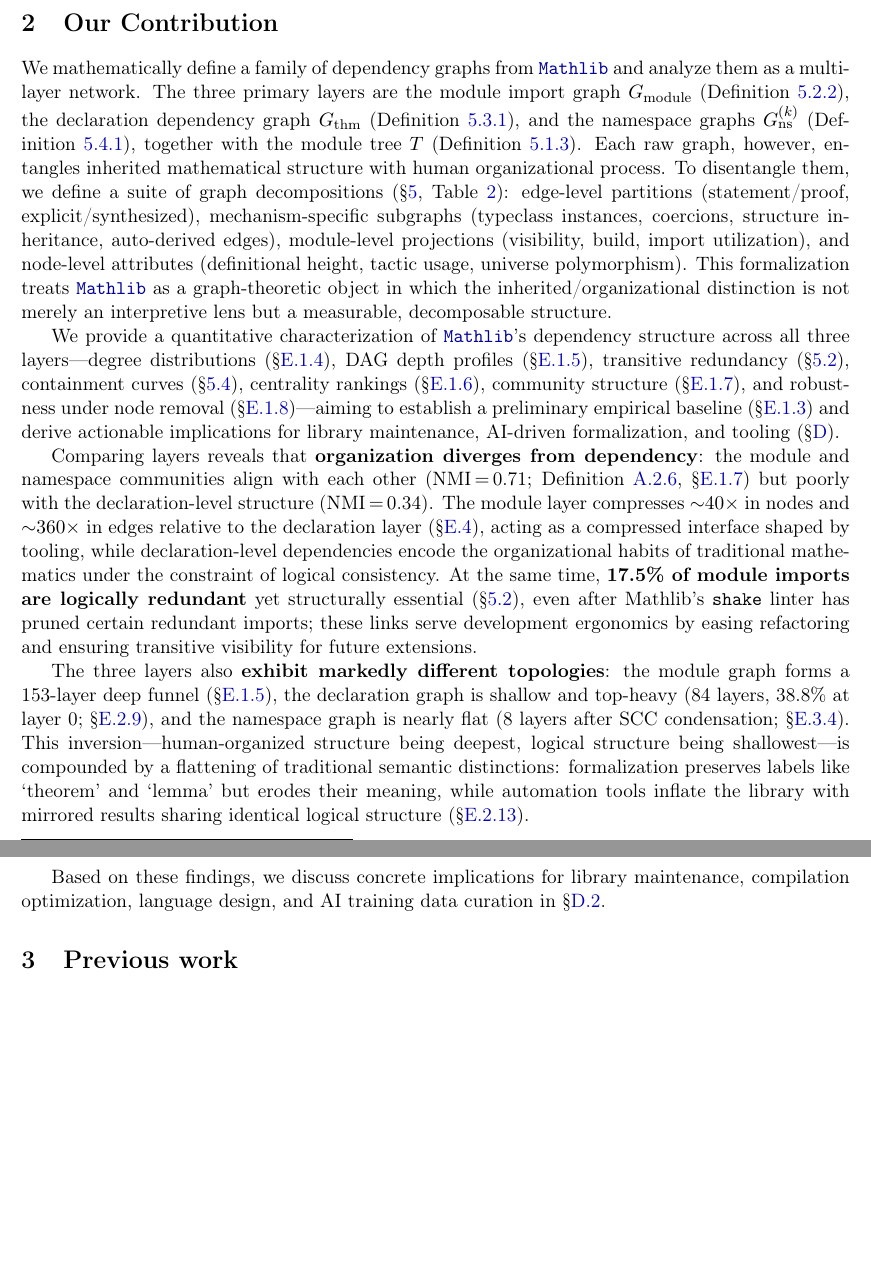
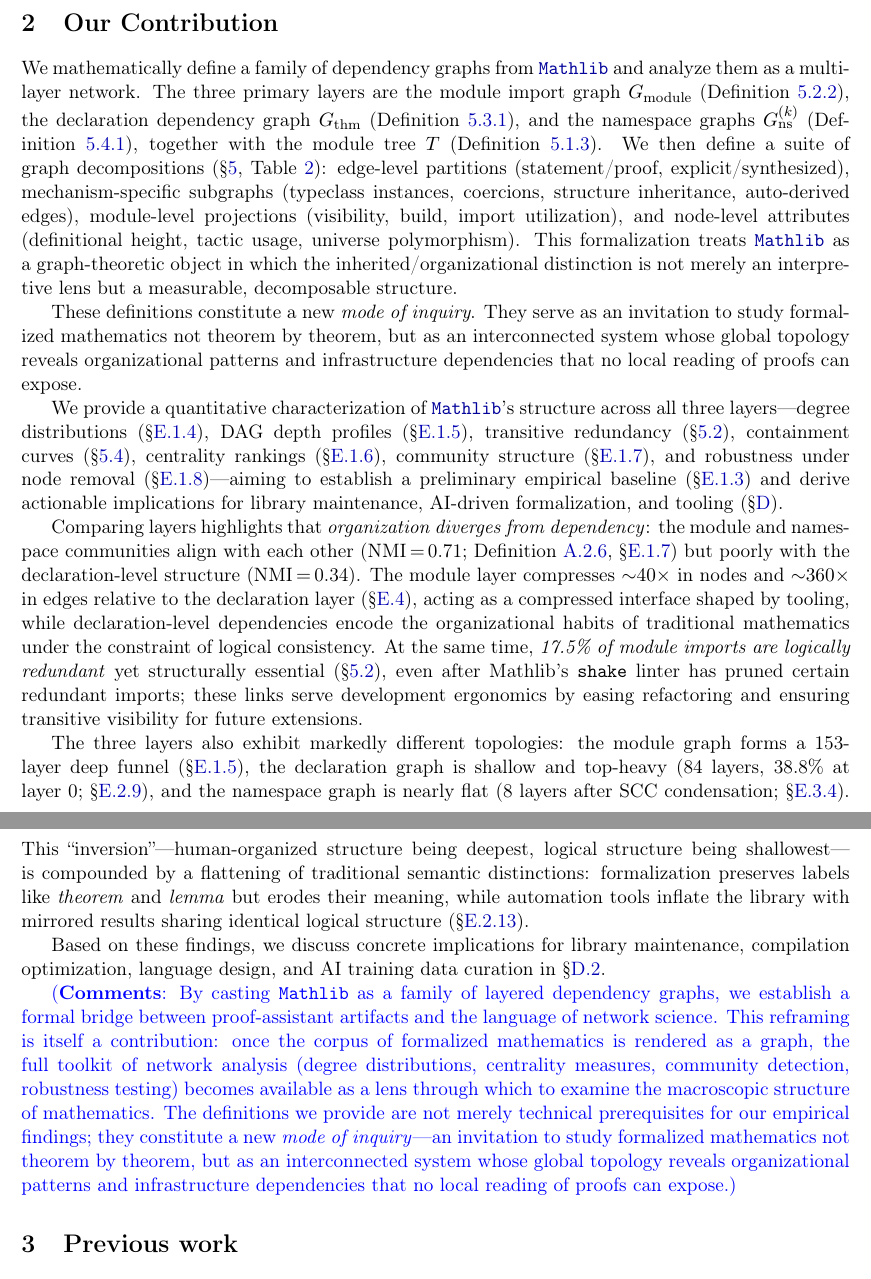
Before and after one commit to MathNetwork/MathlibGraph, a LaTeX paper (paper/main.tex, which reads paper/sections/main/contribution.tex): two parts of pages 3 and 4 of 108, joined at a grey line, cut so that both start at the same text, the shorter picture padded with empty space. Compiled offline with pdfLaTeX.

Commit message:
Update on Overleaf.

```diff
--- a/paper/sections/main/contribution.tex
+++ b/paper/sections/main/contribution.tex
@@ -1,12 +1,17 @@
 \section{Our Contribution}
 \label{sec:contribution}
 
-We mathematically define a family of dependency graphs from \module{Mathlib} and analyze them as a multi-layer network. The three primary layers are the module import graph~$G_{\mathrm{module}}$ (Definition~\ref{def:module-graph}), the declaration dependency graph~$G_{\mathrm{thm}}$ (Definition~\ref{def:thm-graph}), and the namespace graphs~$G_{\mathrm{ns}}^{(k)}$ (Definition~\ref{def:ns-graph}), together with the module tree~$T$ (Definition~\ref{def:module-tree}). Each raw graph, however, entangles inherited mathematical structure with human organizational process. To disentangle them, we define a suite of graph decompositions (\S\ref{sec:definitions}, Table~\ref{tab:decompositions}): edge-level partitions (statement/proof, explicit/synthesized), mechanism-specific subgraphs (typeclass instances, coercions, structure inheritance, auto-derived edges), module-level projections (visibility, build, import utilization), and node-level attributes (definitional height, tactic usage, universe polymorphism). This formalization treats \module{Mathlib} as a graph-theoretic object in which the inherited/organizational distinction is not merely an interpretive lens but a measurable, decomposable structure.
+We mathematically define a family of dependency graphs from \module{Mathlib} and analyze them as a multi-layer network. The three primary layers are the module import graph~$G_{\mathrm{module}}$ (Definition~\ref{def:module-graph}), the declaration dependency graph~$G_{\mathrm{thm}}$ (Definition~\ref{def:thm-graph}), and the namespace graphs~$G_{\mathrm{ns}}^{(k)}$ (Definition~\ref{def:ns-graph}), together with the module tree~$T$ (Definition~\ref{def:module-tree}). %Each raw graph, however, entangles inherited mathematical structure with human organizational process.
+We then define a suite of graph decompositions (\S\ref{sec:definitions}, Table~\ref{tab:decompositions}): edge-level partitions (statement/proof, explicit/synthesized), mechanism-specific subgraphs (typeclass instances, coercions, structure inheritance, auto-derived edges), module-level projections (visibility, build, import utilization), and node-level attributes (definitional height, tactic usage, universe polymorphism). This formalization treats \module{Mathlib} as a graph-theoretic object in which the inherited/organizational distinction is not merely an interpretive lens but a measurable, decomposable structure.
 
-We provide a quantitative characterization of \module{Mathlib}'s dependency structure across all three layers---degree distributions (\S\ref{sec:sa-degree}), DAG depth profiles (\S\ref{sec:dag-depth}), transitive redundancy (\S\ref{sec:transitive-reduction}), containment curves (\S\ref{sec:containment-decay}), centrality rankings (\S\ref{sec:sa-centrality}), community structure (\S\ref{sec:sa-community}), and robustness under node removal (\S\ref{sec:sa-robustness})---aiming to establish a preliminary empirical baseline (\S\ref{sec:structural-analysis}) and derive actionable implications for library maintenance, AI-driven formalization, and tooling (\S\ref{sec:conclusion}).
+These definitions constitute a new \emph{mode of inquiry}. They serve as an invitation to study formalized mathematics not theorem by theorem, but as an interconnected system whose global topology reveals organizational patterns and infrastructure dependencies that no local reading of proofs can expose.
 
-Comparing layers reveals that \textbf{organization diverges from dependency}: the module and namespace communities align with each other (NMI\,$=$\,0.71; Definition~\ref{def:nmi}, \S\ref{sec:sa-community}) but poorly with the declaration-level structure (NMI\,$=$\,0.34). The module layer compresses ${\sim}40\times$ in nodes and ${\sim}360\times$ in edges relative to the declaration layer (\S\ref{sec:module-declaration}), acting as a compressed interface shaped by tooling, while declaration-level dependencies encode the organizational habits of traditional mathematics under the constraint of logical consistency. At the same time, \textbf{17.5\% of module imports are logically redundant} yet structurally essential (\S\ref{sec:transitive-reduction}), even after Mathlib's \texttt{shake} linter has pruned certain redundant imports; these links serve development ergonomics by easing refactoring and ensuring transitive visibility for future extensions.
+We provide a quantitative characterization of \module{Mathlib}'s structure across all three layers---degree distributions (\S\ref{sec:sa-degree}), DAG depth profiles (\S\ref{sec:dag-depth}), transitive redundancy (\S\ref{sec:transitive-reduction}), containment curves (\S\ref{sec:containment-decay}), centrality rankings (\S\ref{sec:sa-centrality}), community structure (\S\ref{sec:sa-community}), and robustness under node removal (\S\ref{sec:sa-robustness})---aiming to establish a preliminary empirical baseline (\S\ref{sec:structural-analysis}) and derive actionable implications for library maintenance, AI-driven formalization, and tooling (\S\ref{sec:conclusion}).
 
-The three layers also \textbf{exhibit markedly different topologies}: the module graph forms a 153-layer deep funnel (\S\ref{sec:dag-depth}), the declaration graph is shallow and top-heavy (84 layers, 38.8\% at layer~0; \S\ref{sec:thm-dag-depth}), and the namespace graph is nearly flat (8 layers after SCC condensation; \S\ref{sec:ns-dag-depth}). This inversion---human-organized structure being deepest, logical structure being shallowest---is compounded by a flattening of traditional semantic distinctions: formalization preserves labels like `theorem' and `lemma' but erodes their meaning, while automation tools inflate the library with mirrored results sharing identical logical structure (\S\ref{sec:thm-vs-lemma}).
+Comparing layers highlights that \emph{organization diverges from dependency}: the module and namespace communities align with each other (NMI\,$=$\,0.71; Definition~\ref{def:nmi}, \S\ref{sec:sa-community}) but poorly with the declaration-level structure (NMI\,$=$\,0.34). The module layer compresses ${\sim}40\times$ in nodes and ${\sim}360\times$ in edges relative to the declaration layer (\S\ref{sec:module-declaration}), acting as a compressed interface shaped by tooling, while declaration-level dependencies encode the organizational habits of traditional mathematics under the constraint of logical consistency. At the same time, \emph{17.5\% of module imports are logically redundant} yet structurally essential (\S\ref{sec:transitive-reduction}), even after Mathlib's \texttt{shake} linter has pruned certain redundant imports; these links serve development ergonomics by easing refactoring and ensuring transitive visibility for future extensions.
+
+The three layers also exhibit markedly different topologies: the module graph forms a 153-layer deep funnel (\S\ref{sec:dag-depth}), the declaration graph is shallow and top-heavy (84 layers, 38.8\% at layer~0; \S\ref{sec:thm-dag-depth}), and the namespace graph is nearly flat (8 layers after SCC condensation; \S\ref{sec:ns-dag-depth}). This ``inversion''---human-organized structure being deepest, logical structure being shallowest---is compounded by a flattening of traditional semantic distinctions: formalization preserves labels like \emph{theorem} and \emph{lemma} but erodes their meaning, while automation tools inflate the library with mirrored results sharing identical logical structure (\S\ref{sec:thm-vs-lemma}).
 
 Based on these findings, we discuss concrete implications for library maintenance, compilation optimization, language design, and AI training data curation in \S\ref{sec:practice}.
+
+\xinze{By casting \texttt{Mathlib} as a family of layered dependency graphs, we establish a formal bridge between proof-assistant artifacts and the language of network science. This reframing is itself a contribution: once the corpus of formalized mathematics is rendered as a graph, the full toolkit of network analysis (degree distributions, centrality measures, community detection, robustness testing) becomes available as a lens through which to examine the macroscopic structure of mathematics. The definitions we provide are not merely technical prerequisites for our empirical findings; they constitute a new \emph{mode of inquiry}---an invitation to study formalized mathematics not theorem by theorem, but as an interconnected system whose global topology reveals organizational patterns and infrastructure dependencies that no local reading of proofs can expose.}
```
Also changed, not shown: paper/main.tex (+1 -1 lines).
